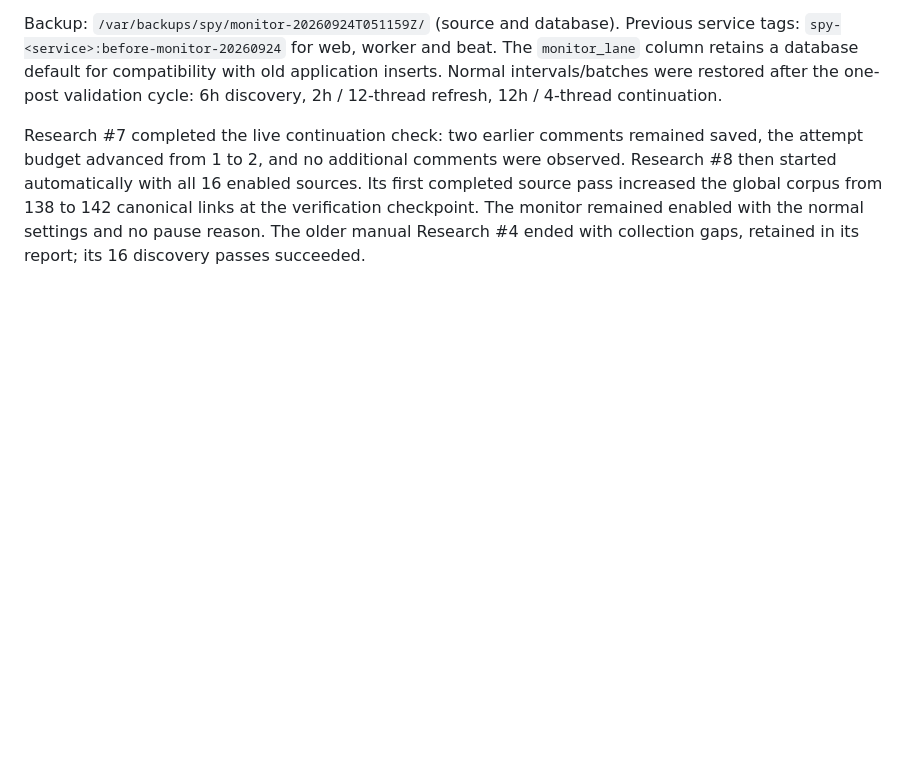
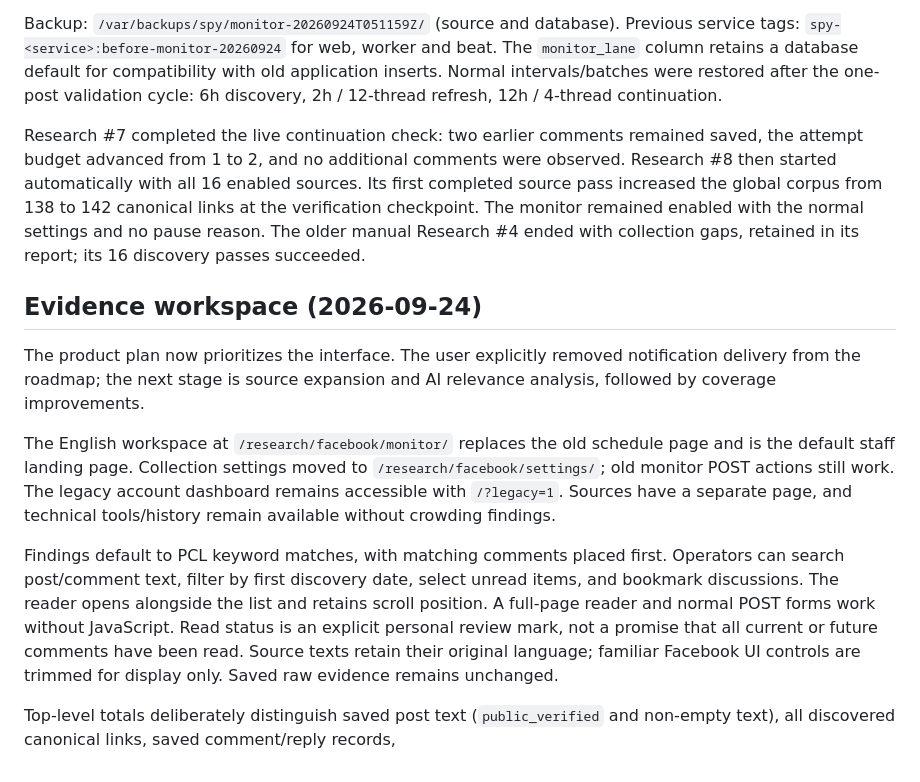
Before and after one commit to rcc00n/spy, a Markdown page: docs/facebook-scan.md, the part around the change. Drawn GitHub-style; blank space fills up the shorter version.

Commit message:
reconstructed: assemble docs/facebook-scan.md (476/656)
Synthetic retrospective snapshot created 2026-09-25. Assigned date and
patch boundaries are approximate, not recovered original development events.

```diff
--- a/docs/facebook-scan.md
+++ b/docs/facebook-scan.md
@@ -261,3 +261,28 @@ Its first completed source pass increased the global corpus from 138 to 142
 canonical links at the verification checkpoint. The monitor remained enabled
 with the normal settings and no pause reason. The older manual Research #4 ended
 with collection gaps, retained in its report; its 16 discovery passes succeeded.
+
+
+## Evidence workspace (2026-09-24)
+
+The product plan now prioritizes the interface. The user explicitly removed
+notification delivery from the roadmap; the next stage is source expansion and
+AI relevance analysis, followed by coverage improvements.
+
+The English workspace at `/research/facebook/monitor/` replaces the old schedule
+page and is the default staff landing page. Collection settings moved to
+`/research/facebook/settings/`; old monitor POST actions still work. The legacy
+account dashboard remains accessible with `/?legacy=1`. Sources have a separate
+page, and technical tools/history remain available without crowding findings.
+
+Findings default to PCL keyword matches, with matching comments placed first.
+Operators can search post/comment text, filter by first discovery date, select
+unread items, and bookmark discussions. The reader opens alongside the list and
+retains scroll position. A full-page reader and normal POST forms work without
+JavaScript. Read status is an explicit personal review mark, not a promise that
+all current or future comments have been read. Source texts retain their original
+language; familiar Facebook UI controls are trimmed for display only. Saved raw
+evidence remains unchanged.
+
+Top-level totals deliberately distinguish saved post text (`public_verified`
+and non-empty text), all discovered canonical links, saved comment/reply records,
```
